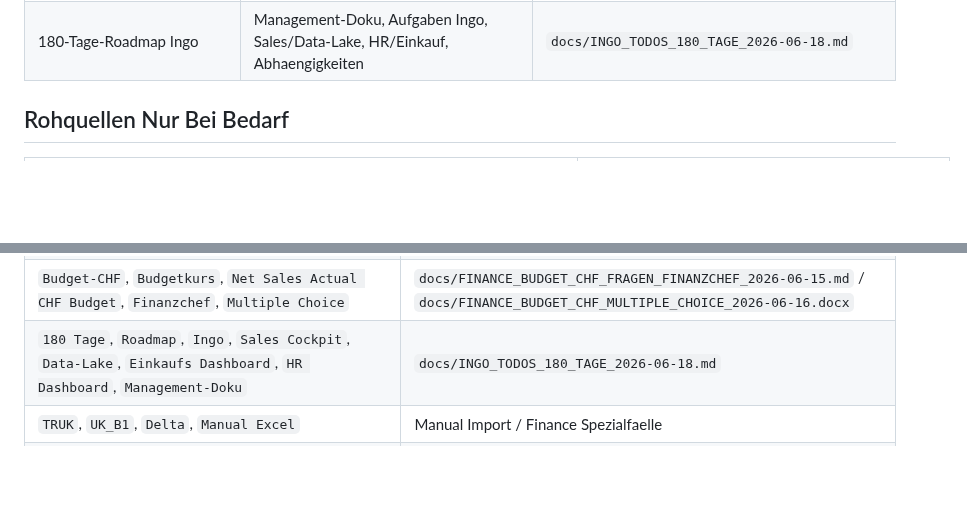
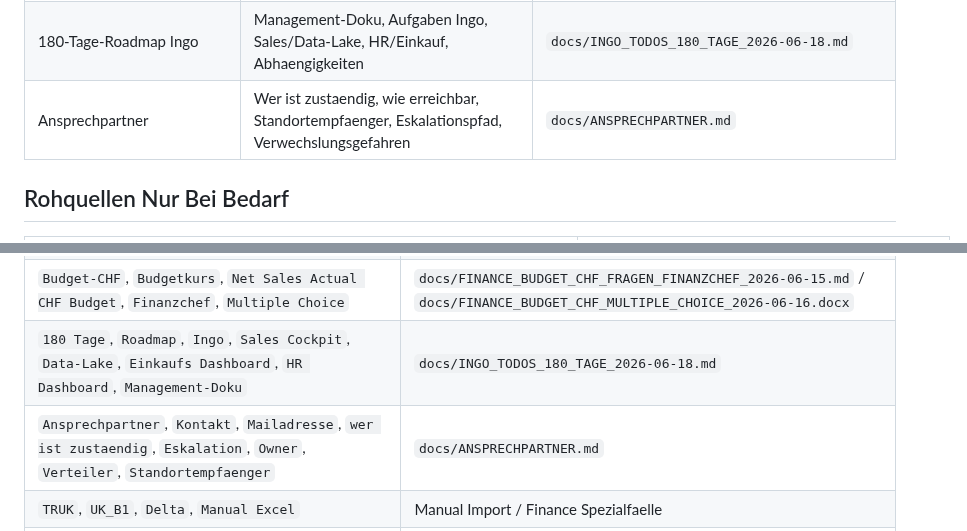
Before and after one commit to metacube2/Ai, a Markdown page: TrafagSalesExporter/docs/RAG_ROUTER.md, 2 parts joined by grey strips. Drawn GitHub-style; blank space fills up the shorter version.

```diff
--- a/TrafagSalesExporter/docs/RAG_ROUTER.md
+++ b/TrafagSalesExporter/docs/RAG_ROUTER.md
@@ -33,6 +33,7 @@ Zweck: Diese Datei zuerst laden. Danach nur die Dateien aus dem passenden Themen
 | Einkauf | Einkaufsdashboard, EKKO/EKPO/EKET, Lieferanten, offene Bestellungen/Kontrakte, Spend, Drilldown | `docs/rag/PURCHASING.md` |
 | ZLO03/Stuecklistenanalyse-Webservice | ZM_LZCODE20_OPT, MaterialUsageSet/MaterialParentSet, ZCL_LZCODE_PROVIDER, SE11-Strukturen, SapProbe-Live-Verifikation | `docs/abap/README_LZCODE_WEBSERVICE.md` |
 | 180-Tage-Roadmap Ingo | Management-Doku, Aufgaben Ingo, Sales/Data-Lake, HR/Einkauf, Abhaengigkeiten | `docs/INGO_TODOS_180_TAGE_2026-06-18.md` |
+| Ansprechpartner | Wer ist zustaendig, wie erreichbar, Standortempfaenger, Eskalationspfad, Verwechslungsgefahren | `docs/ANSPRECHPARTNER.md` |
 
 ## Rohquellen Nur Bei Bedarf
 
@@ -257,6 +258,7 @@ in `docs/rag/FINANCE.md` und `docs/FINANCE_GRUPPENMARGE_2026-06-16.md`. Details/
 | `Wechselkurs`, `Umrechnungskurs`, `CurrencyExchangeRates`, `DocumentRate`, `ConvertCurrency`, `Anzeige-Waehrung` | `docs/FINANCE_KURS_WORKFLOW_2026-06-09.md` |
 | `Budget-CHF`, `Budgetkurs`, `Net Sales Actual CHF Budget`, `Finanzchef`, `Multiple Choice` | `docs/FINANCE_BUDGET_CHF_FRAGEN_FINANZCHEF_2026-06-15.md` / `docs/FINANCE_BUDGET_CHF_MULTIPLE_CHOICE_2026-06-16.docx` |
 | `180 Tage`, `Roadmap`, `Ingo`, `Sales Cockpit`, `Data-Lake`, `Einkaufs Dashboard`, `HR Dashboard`, `Management-Doku` | `docs/INGO_TODOS_180_TAGE_2026-06-18.md` |
+| `Ansprechpartner`, `Kontakt`, `Mailadresse`, `wer ist zustaendig`, `Eskalation`, `Owner`, `Verteiler`, `Standortempfaenger` | `docs/ANSPRECHPARTNER.md` |
 | `TRUK`, `UK_B1`, `Delta`, `Manual Excel` | Manual Import / Finance Spezialfaelle |
 | `TRDE`, `Alphaplan`, `invoice_headers`, `invoice_lines`, `BelegePositionenID`, `NettoPreisGesamt`, `ArtikelNummer`, `MATNR` | Finance Cockpit / Manual Import |
 | `TRSE`, `Spain`, `Sage`, `ImporteNeto` | Finance Spezialfaelle |
```
Also changed, not shown: TrafagSalesExporter/docs/ANSPRECHPARTNER.md (added, +145 -0 lines), TrafagSalesExporter/lastchange.md (+14 -1 lines).
